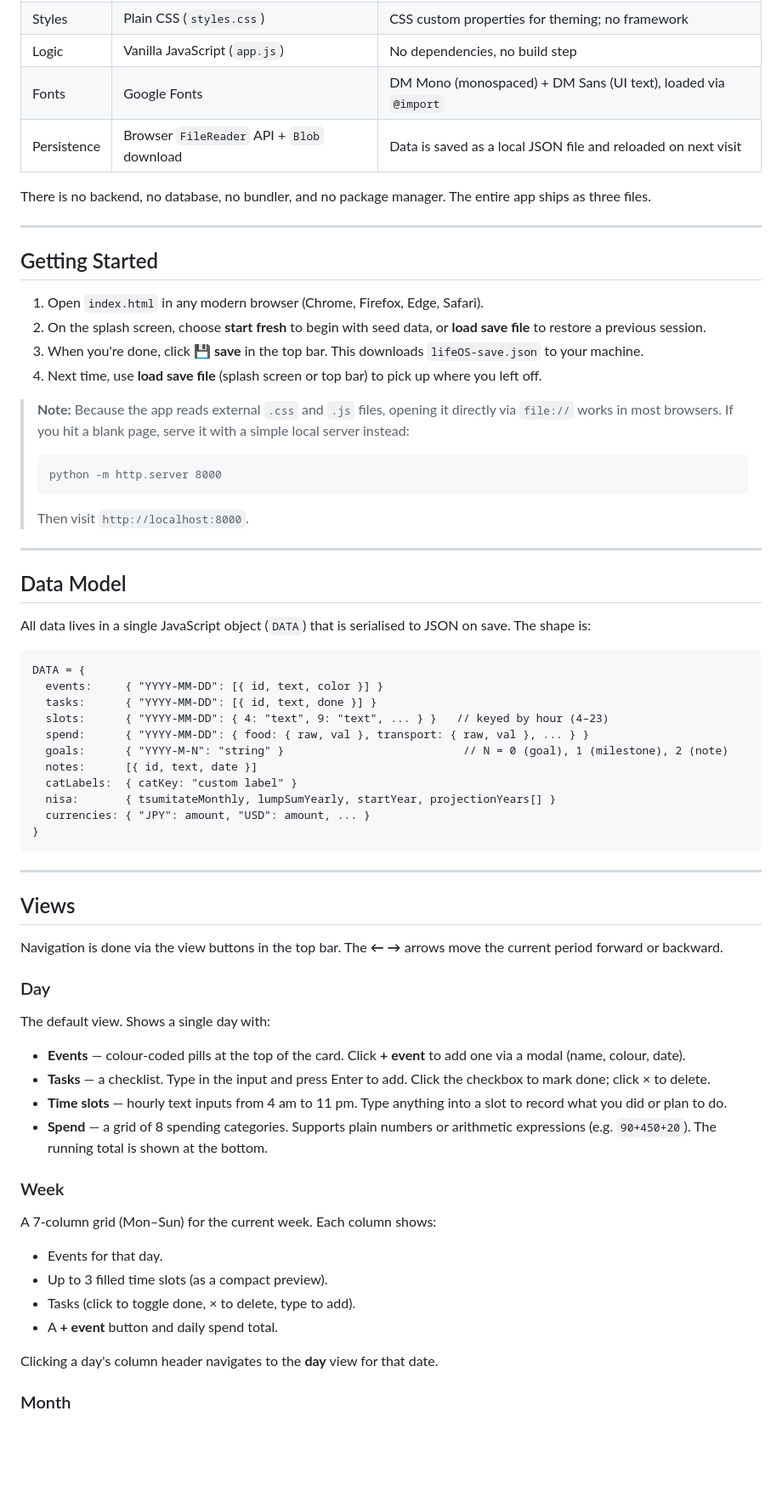
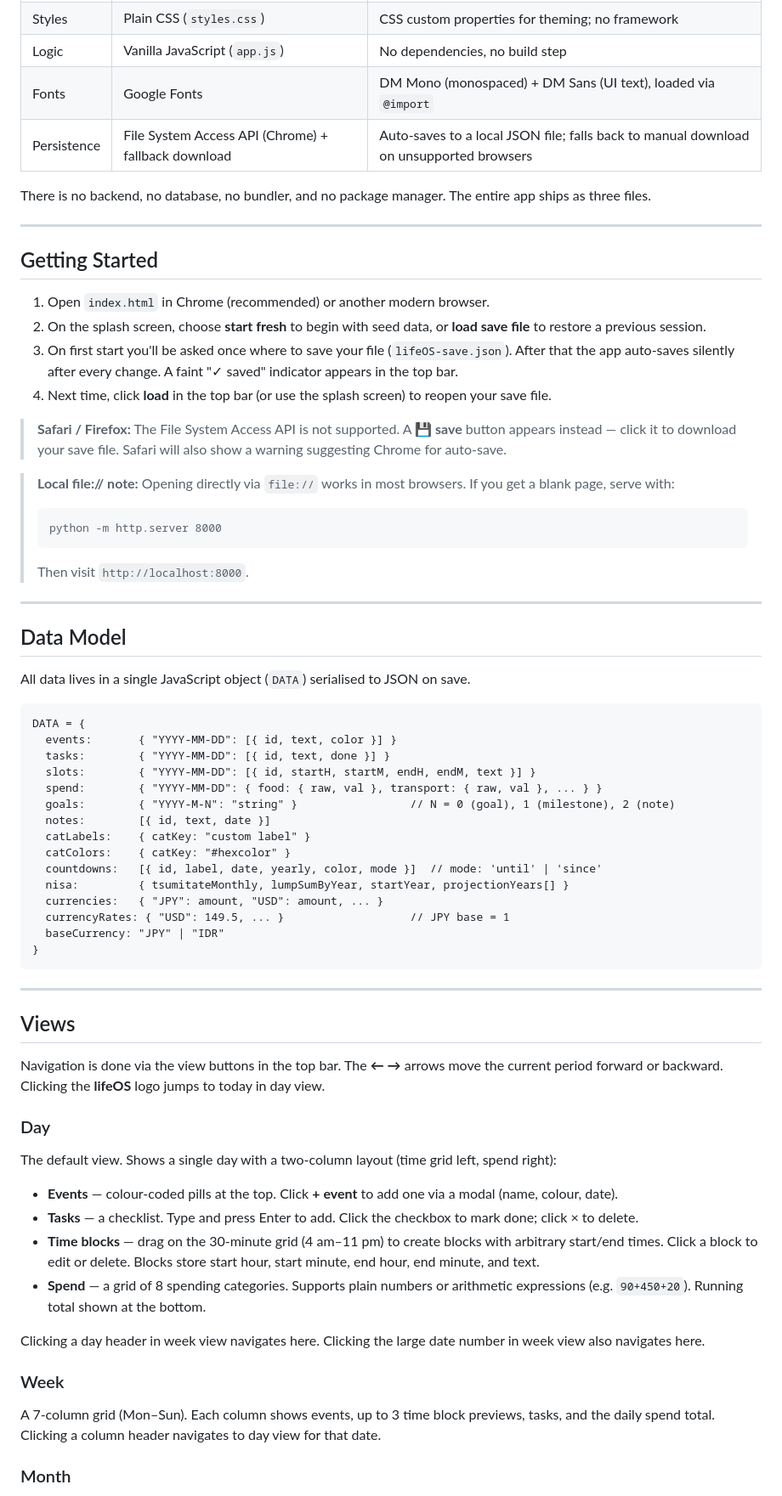
Before and after one commit to jesdonut/lifeOS, a Markdown page: README.md, the part around one of its changes. Shown at 85% size. Rendered like a GitHub page; blank space fills up the shorter version.

````diff
--- a/README.md
+++ b/README.md
@@ -12,7 +12,7 @@ A personal life planner that lives entirely in your browser. No accounts, no clo
 | Styles | Plain CSS (`styles.css`) | CSS custom properties for theming; no framework |
 | Logic | Vanilla JavaScript (`app.js`) | No dependencies, no build step |
 | Fonts | Google Fonts | DM Mono (monospaced) + DM Sans (UI text), loaded via `@import` |
-| Persistence | Browser `FileReader` API + `Blob` download | Data is saved as a local JSON file and reloaded on next visit |
+| Persistence | File System Access API (Chrome) + fallback download | Auto-saves to a local JSON file; falls back to manual download on unsupported browsers |
 
 There is no backend, no database, no bundler, and no package manager. The entire app ships as three files.
 
@@ -20,12 +20,14 @@ There is no backend, no database, no bundler, and no package manager. The entire
 
 ## Getting Started
 
-1. Open `index.html` in any modern browser (Chrome, Firefox, Edge, Safari).
+1. Open `index.html` in Chrome (recommended) or another modern browser.
 2. On the splash screen, choose **start fresh** to begin with seed data, or **load save file** to restore a previous session.
-3. When you're done, click **💾 save** in the top bar. This downloads `lifeOS-save.json` to your machine.
-4. Next time, use **load save file** (splash screen or top bar) to pick up where you left off.
+3. On first start you'll be asked once where to save your file (`lifeOS-save.json`). After that the app auto-saves silently after every change. A faint "✓ saved" indicator appears in the top bar.
+4. Next time, click **load** in the top bar (or use the splash screen) to reopen your save file.
 
-> **Note:** Because the app reads external `.css` and `.js` files, opening it directly via `file://` works in most browsers. If you hit a blank page, serve it with a simple local server instead:
+> **Safari / Firefox:** The File System Access API is not supported. A **💾 save** button appears instead — click it to download your save file. Safari will also show a warning suggesting Chrome for auto-save.
+
+> **Local file:// note:** Opening directly via `file://` works in most browsers. If you get a blank page, serve with:
 > ```
 > python -m http.server 8000
 > ```
@@ -35,19 +37,23 @@ There is no backend, no database, no bundler, and no package manager. The entire
 
 ## Data Model
 
-All data lives in a single JavaScript object (`DATA`) that is serialised to JSON on save. The shape is:
+All data lives in a single JavaScript object (`DATA`) serialised to JSON on save.
 
 ```
 DATA = {
-  events:     { "YYYY-MM-DD": [{ id, text, color }] }
-  tasks:      { "YYYY-MM-DD": [{ id, text, done }] }
-  slots:      { "YYYY-MM-DD": { 4: "text", 9: "text", ... } }   // keyed by hour (4–23)
-  spend:      { "YYYY-MM-DD": { food: { raw, val }, transport: { raw, val }, ... } }
-  goals:      { "YYYY-M-N": "string" }                           // N = 0 (goal), 1 (milestone), 2 (note)
-  notes:      [{ id, text, date }]
-  catLabels:  { catKey: "custom label" }
-  nisa:       { tsumitateMonthly, lumpSumYearly, startYear, projectionYears[] }
-  currencies: { "JPY": amount, "USD": amount, ... }
+  events:       { "YYYY-MM-DD": [{ id, text, color }] }
+  tasks:        { "YYYY-MM-DD": [{ id, text, done }] }
+  slots:        { "YYYY-MM-DD": [{ id, startH, startM, endH, endM, text }] }
+  spend:        { "YYYY-MM-DD": { food: { raw, val }, transport: { raw, val }, ... } }
+  goals:        { "YYYY-M-N": "string" }                 // N = 0 (goal), 1 (milestone), 2 (note)
+  notes:        [{ id, text, date }]
+  catLabels:    { catKey: "custom label" }
+  catColors:    { catKey: "#hexcolor" }
+  countdowns:   [{ id, label, date, yearly, color, mode }]  // mode: 'until' | 'since'
+  nisa:         { tsumitateMonthly, lumpSumByYear, startYear, projectionYears[] }
+  currencies:   { "JPY": amount, "USD": amount, ... }
+  currencyRates: { "USD": 149.5, ... }                   // JPY base = 1
+  baseCurrency: "JPY" | "IDR"
 }
 ```
 
@@ -55,22 +61,18 @@ DATA = {
 
 ## Views
 
-Navigation is done via the view buttons in the top bar. The **← →** arrows move the current period forward or backward.
+Navigation is done via the view buttons in the top bar. The **← →** arrows move the current period forward or backward. Clicking the **lifeOS** logo jumps to today in day view.
 
 ### Day
-The default view. Shows a single day with:
-- **Events** — colour-coded pills at the top of the card. Click **+ event** to add one via a modal (name, colour, date).
-- **Tasks** — a checklist. Type in the input and press Enter to add. Click the checkbox to mark done; click × to delete.
-- **Time slots** — hourly text inputs from 4 am to 11 pm. Type anything into a slot to record what you did or plan to do.
-- **Spend** — a grid of 8 spending categories. Supports plain numbers or arithmetic expressions (e.g. `90+450+20`). The running total is shown at the bottom.
+The default view. Shows a single day with a two-column layout (time grid left, spend right):
+- **Events** — colour-coded pills at the top. Click **+ event** to add one via a modal (name, colour, date).
+- **Tasks** — a checklist. Type and press Enter to add. Click the checkbox to mark done; click × to delete.
+- **Time blocks** — drag on the 30-minute grid (4 am–11 pm) to create blocks with arbitrary start/end times. Click a block to edit or delete. Blocks store start hour, start minute, end hour, end minute, and text.
+- **Spend** — a grid of 8 spending categories. Supports plain numbers or arithmetic expressions (e.g. `90+450+20`). Running total shown at the bottom.
+
+Clicking a day header in week view navigates here. Clicking the large date number in week view also navigates here.
 
 ### Week
-A 7-column grid (Mon–Sun) for the current week. Each column shows:
-- Events for that day.
-- Up to 3 filled time slots (as a compact preview).
-- Tasks (click to toggle done, × to delete, type to add).
-- A **+ event** button and daily spend total.
-
-Clicking a day's column header navigates to the **day** view for that date.
+A 7-column grid (Mon–Sun). Each column shows events, up to 3 time block previews, tasks, and the daily spend total. Clicking a column header navigates to day view for that date.
 
 ### Month
````
Also changed, not shown: other parts of README.md (+27 -33 lines).
